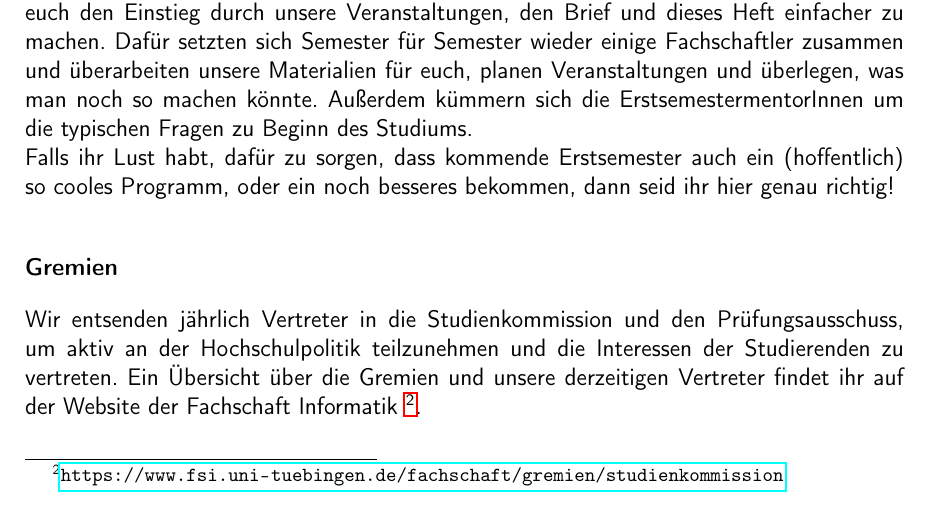
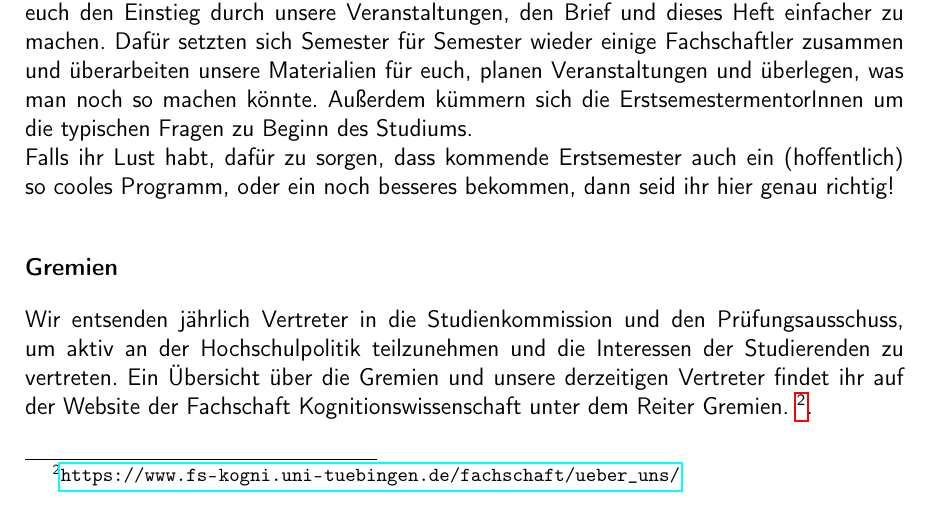
Before and after one commit to fsi-tue/anfiheft, a LaTeX document (anfiheft.tex, which reads kogni/fachschaft.tex): part of page 7 of 49, cut so that both start at the same text. Compiled offline with pdfLaTeX.

Commit message:
Link Update

```diff
--- a/kogni/fachschaft.tex
+++ b/kogni/fachschaft.tex
@@ -12,7 +12,7 @@ Falls ihr Lust habt, dafür zu sorgen, dass kommende Erstsemester auch ein (hoff
 
 \textbf{Gremien}
 
-Wir entsenden jährlich Vertreter in die Studienkommission und den Prüfungsausschuss, um aktiv an der Hochschulpolitik teilzunehmen und die Interessen der Studierenden zu vertreten. Ein Übersicht über die Gremien und unsere derzeitigen Vertreter findet ihr auf der Website der Fachschaft Informatik \footnote{\url{https://www.fsi.uni-tuebingen.de/fachschaft/gremien/studienkommission}}. \\
+Wir entsenden jährlich Vertreter in die Studienkommission und den Prüfungsausschuss, um aktiv an der Hochschulpolitik teilzunehmen und die Interessen der Studierenden zu vertreten. Ein Übersicht über die Gremien und unsere derzeitigen Vertreter findet ihr auf der Website der Fachschaft Kognitionswissenschaft unter dem Reiter Gremien. \footnote{\url{https://www.fs-kogni.uni-tuebingen.de/fachschaft/ueber_uns/}}. \\
 
 \pagebreak
 
```
